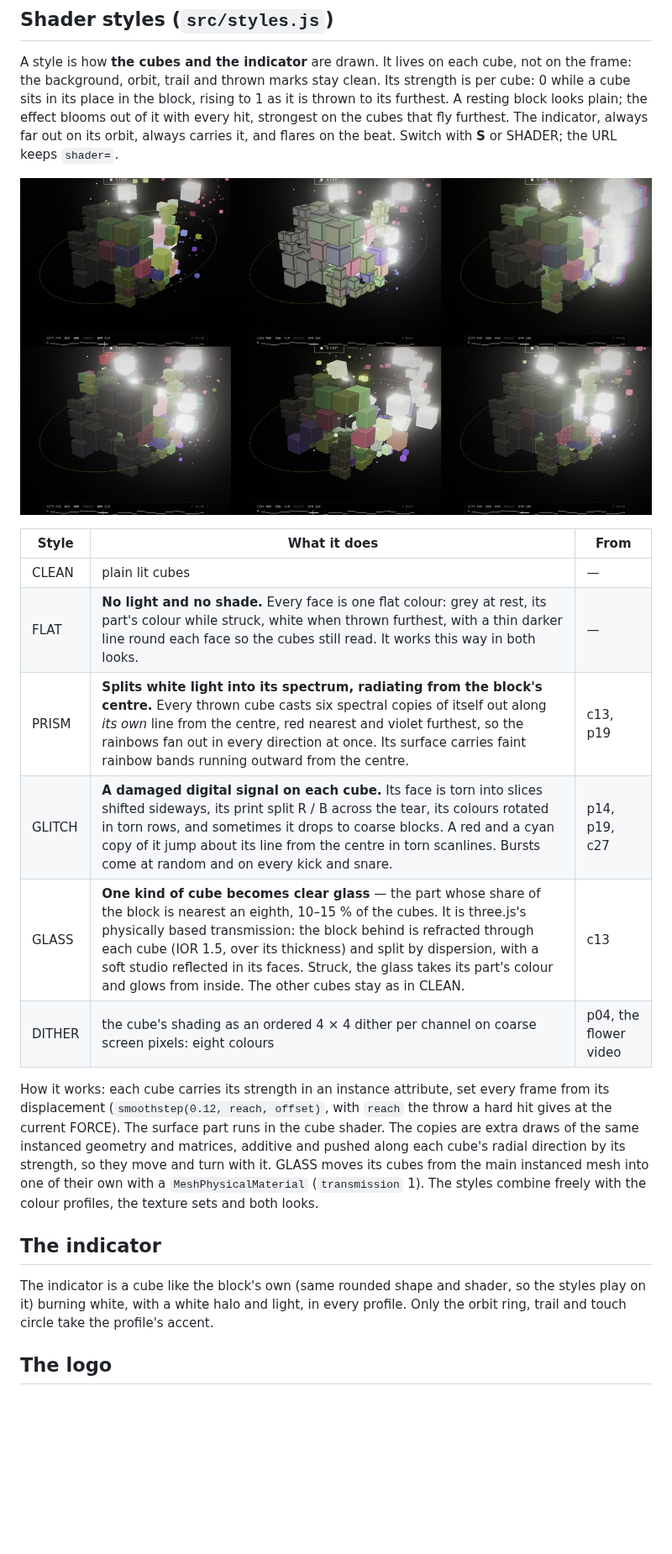
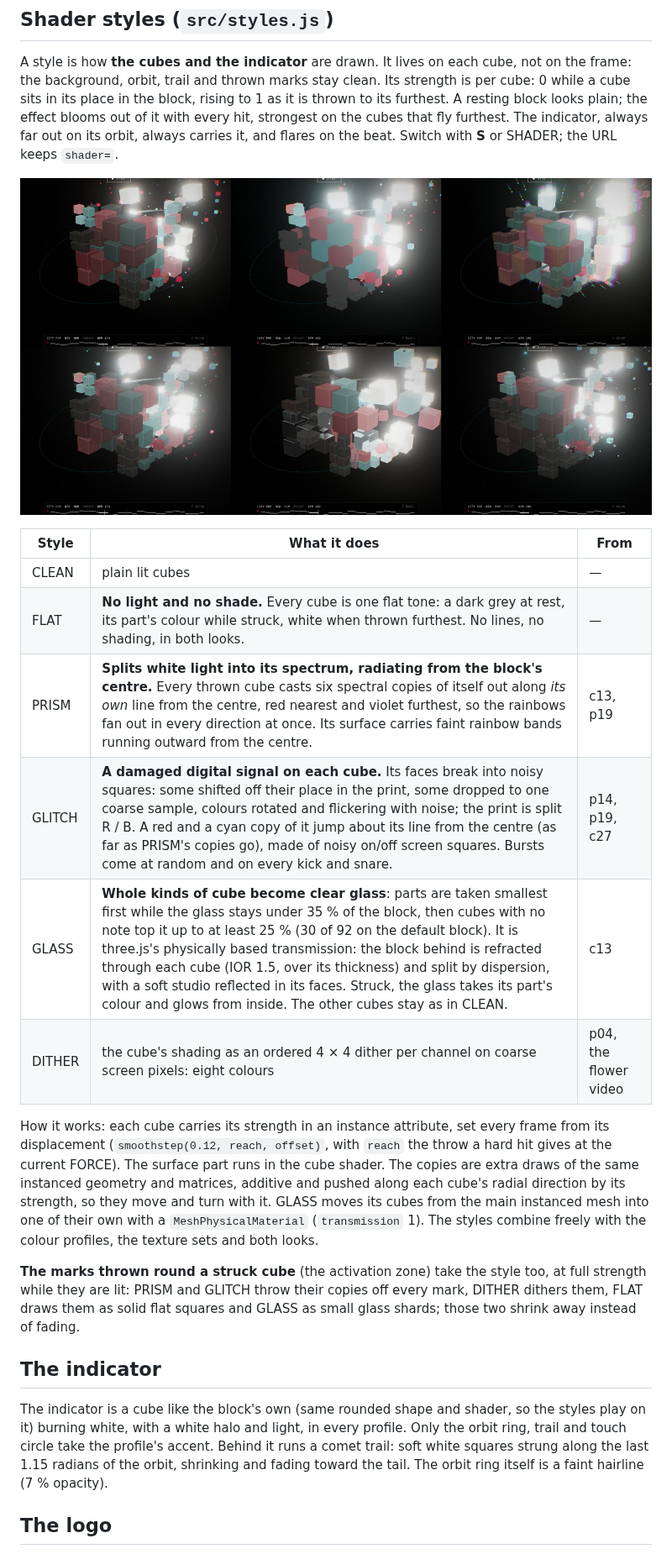
Before and after one commit to Pashyndr1k/Volum3, a Markdown page: docs/VISUAL_PROFILES.md, the part around one of its changes. Shown at 84% size. Rendered like a GitHub page; pictures changed too: docs/img/shader-styles.jpg; blank space fills up the shorter version.

```diff
--- a/docs/VISUAL_PROFILES.md
+++ b/docs/VISUAL_PROFILES.md
@@ -111,10 +115,10 @@ Switch with **S** or SHADER; the URL keeps `shader=`.
 | Style | What it does | From |
 |---|---|---|
 | CLEAN | plain lit cubes | — |
-| FLAT | **No light and no shade.** Every face is one flat colour: grey at rest, its part's colour while struck, white when thrown furthest, with a thin darker line round each face so the cubes still read. It works this way in both looks. | — |
+| FLAT | **No light and no shade.** Every cube is one flat tone: a dark grey at rest, its part's colour while struck, white when thrown furthest. No lines, no shading, in both looks. | — |
 | PRISM | **Splits white light into its spectrum, radiating from the block's centre.** Every thrown cube casts six spectral copies of itself out along *its own* line from the centre, red nearest and violet furthest, so the rainbows fan out in every direction at once. Its surface carries faint rainbow bands running outward from the centre. | c13, p19 |
-| GLITCH | **A damaged digital signal on each cube.** Its face is torn into slices shifted sideways, its print split R / B across the tear, its colours rotated in torn rows, and sometimes it drops to coarse blocks. A red and a cyan copy of it jump about its line from the centre in torn scanlines. Bursts come at random and on every kick and snare. | p14, p19, c27 |
-| GLASS | **One kind of cube becomes clear glass** — the part whose share of the block is nearest an eighth, 10–15 % of the cubes. It is three.js's physically based transmission: the block behind is refracted through each cube (IOR 1.5, over its thickness) and split by dispersion, with a soft studio reflected in its faces. Struck, the glass takes its part's colour and glows from inside. The other cubes stay as in CLEAN. | c13 |
+| GLITCH | **A damaged digital signal on each cube.** Its faces break into noisy squares: some shifted off their place in the print, some dropped to one coarse sample, colours rotated and flickering with noise; the print is split R / B. A red and a cyan copy of it jump about its line from the centre (as far as PRISM's copies go), made of noisy on/off screen squares. Bursts come at random and on every kick and snare. | p14, p19, c27 |
+| GLASS | **Whole kinds of cube become clear glass**: parts are taken smallest first while the glass stays under 35 % of the block, then cubes with no note top it up to at least 25 % (30 of 92 on the default block). It is three.js's physically based transmission: the block behind is refracted through each cube (IOR 1.5, over its thickness) and split by dispersion, with a soft studio reflected in its faces. Struck, the glass takes its part's colour and glows from inside. The other cubes stay as in CLEAN. | c13 |
 | DITHER | the cube's shading as an ordered 4 × 4 dither per channel on coarse screen pixels: eight colours | p04, the flower video |
 
 How it works: each cube carries its strength in an instance attribute, set every frame from its
@@ -125,11 +129,18 @@ strength, so they move and turn with it. GLASS moves its cubes from the main ins
 into one of their own with a `MeshPhysicalMaterial` (`transmission` 1). The styles combine freely
 with the colour profiles, the texture sets and both looks.
 
+**The marks thrown round a struck cube** (the activation zone) take the style too, at full
+strength while they are lit: PRISM and GLITCH throw their copies off every mark, DITHER dithers
+them, FLAT draws them as solid flat squares and GLASS as small glass shards; those two shrink
+away instead of fading.
+
 ## The indicator
 
 The indicator is a cube like the block's own (same rounded shape and shader, so the styles play
 on it) burning white, with a white halo and light, in every profile. Only the orbit ring, trail
-and touch circle take the profile's accent.
+and touch circle take the profile's accent. Behind it runs a comet trail: soft white squares
+strung along the last 1.15 radians of the orbit, shrinking and fading toward the tail. The orbit
+ring itself is a faint hairline (7 % opacity).
 
 ## The logo
 
```
Also changed, not shown: other parts of docs/VISUAL_PROFILES.md (+5 -1 lines), docs/PROTOTYPE.md (+3 -3 lines), 8 other files.
